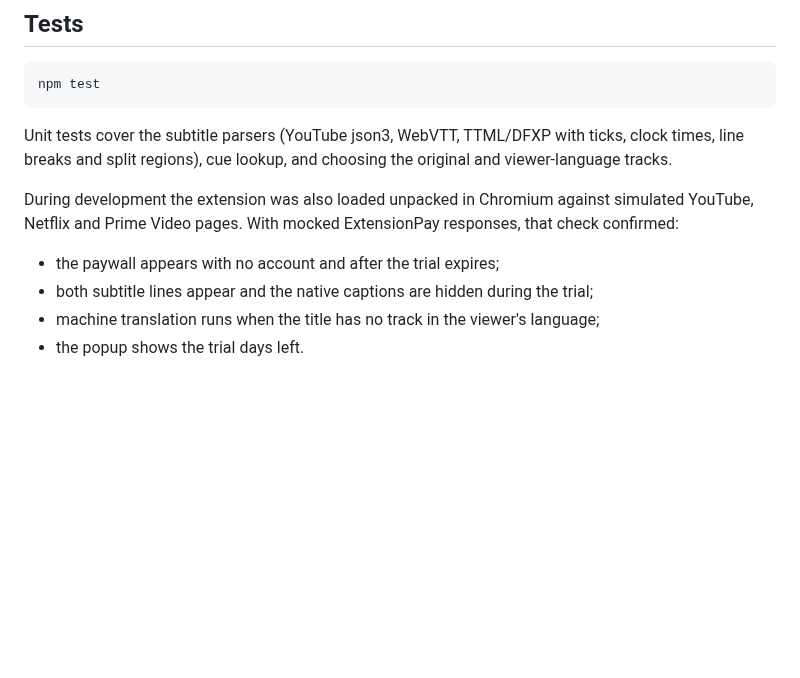
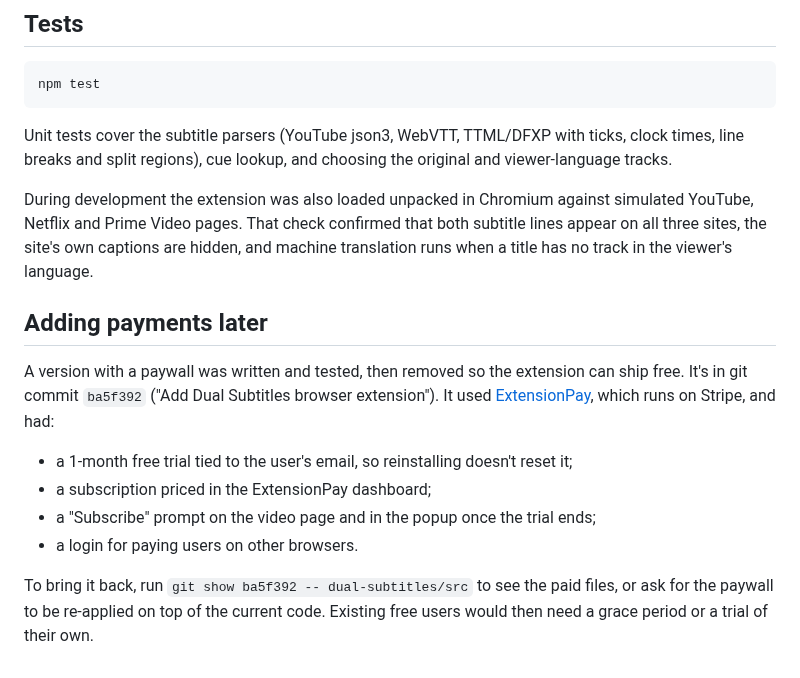
Before and after one commit to jushubr-dotcom/tqqq-sqqq-forecast, a Markdown page: dual-subtitles/README.md, the part around one of its changes. Rendered like a GitHub page; blank space fills up the shorter version.

```diff
--- a/dual-subtitles/README.md
+++ b/dual-subtitles/README.md
@@ -83,9 +71,15 @@ npm test
 
 Unit tests cover the subtitle parsers (YouTube json3, WebVTT, TTML/DFXP with ticks, clock times, line breaks and split regions), cue lookup, and choosing the original and viewer-language tracks.
 
-During development the extension was also loaded unpacked in Chromium against simulated YouTube, Netflix and Prime Video pages. With mocked ExtensionPay responses, that check confirmed:
+During development the extension was also loaded unpacked in Chromium against simulated YouTube, Netflix and Prime Video pages. That check confirmed that both subtitle lines appear on all three sites, the site's own captions are hidden, and machine translation runs when a title has no track in the viewer's language.
 
-- the paywall appears with no account and after the trial expires;
-- both subtitle lines appear and the native captions are hidden during the trial;
-- machine translation runs when the title has no track in the viewer's language;
-- the popup shows the trial days left.
+## Adding payments later
+
+A version with a paywall was written and tested, then removed so the extension can ship free. It's in git commit `ba5f392` ("Add Dual Subtitles browser extension"). It used [ExtensionPay](https://extensionpay.com), which runs on Stripe, and had:
+
+- a 1-month free trial tied to the user's email, so reinstalling doesn't reset it;
+- a subscription priced in the ExtensionPay dashboard;
+- a "Subscribe" prompt on the video page and in the popup once the trial ends;
+- a login for paying users on other browsers.
+
+To bring it back, run `git show ba5f392 -- dual-subtitles/src` to see the paid files, or ask for the paywall to be re-applied on top of the current code. Existing free users would then need a grace period or a trial of their own.
```
Also changed, not shown: other parts of dual-subtitles/README.md (+7 -19 lines), dual-subtitles/docs/popup.png, 12 other files.
